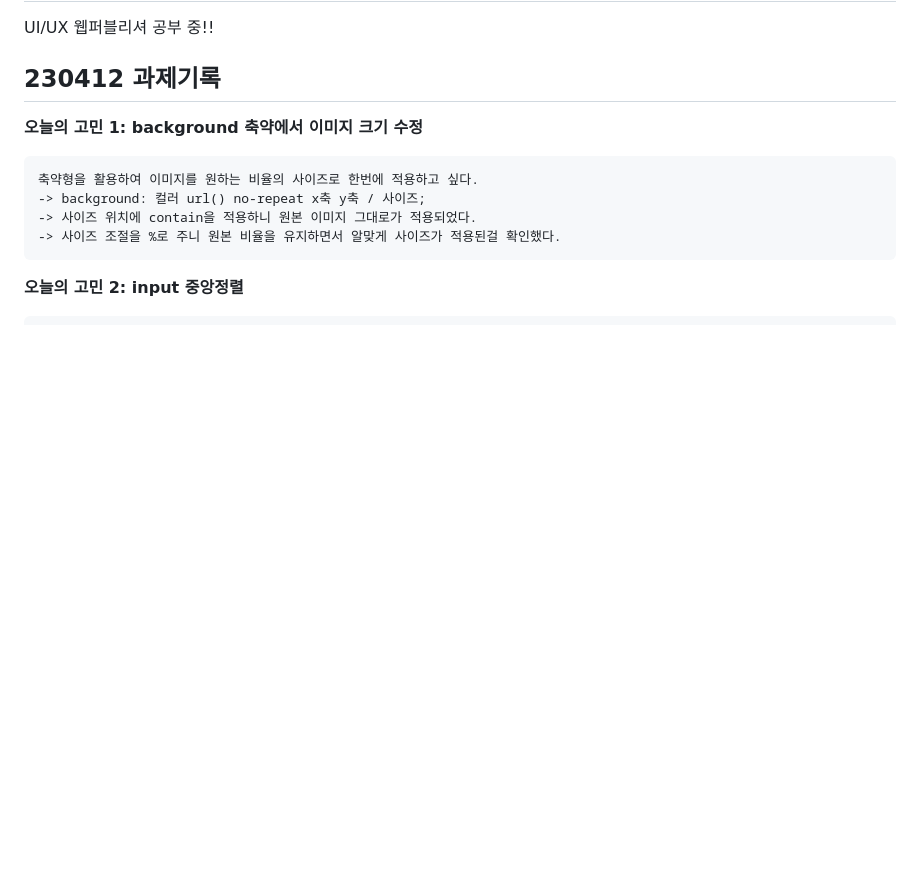
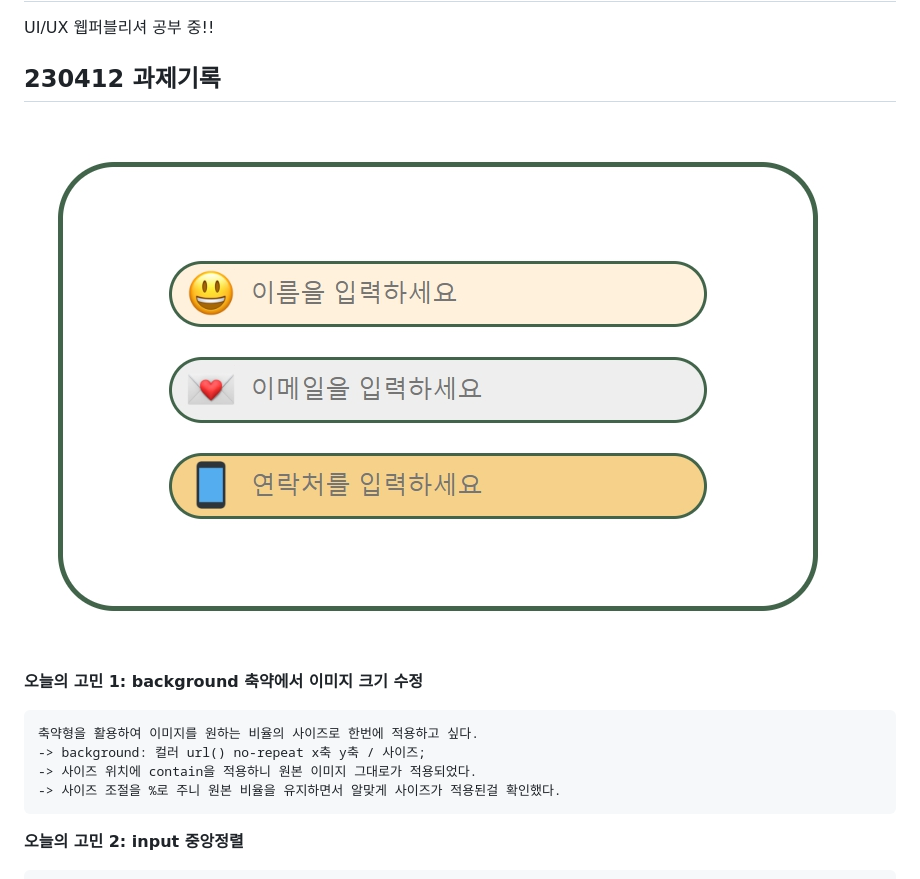
Before and after one commit to Leejihi/study_JH, a Markdown page: README.md, the part around the change. Drawn GitHub-style; blank space fills up the shorter version.

Commit message:
README.md 문서에 230412과제 이미지사진 추가

```diff
--- a/README.md
+++ b/README.md
@@ -3,6 +3,8 @@ UI/UX 웹퍼블리셔 공부 중!!
 
 
 ## 230412 과제기록
+
+![backgroundEx](./230412/images/backgroundEx.jpg)
 
 __오늘의 고민 1:  background 축약에서 이미지 크기 수정__
 
```
